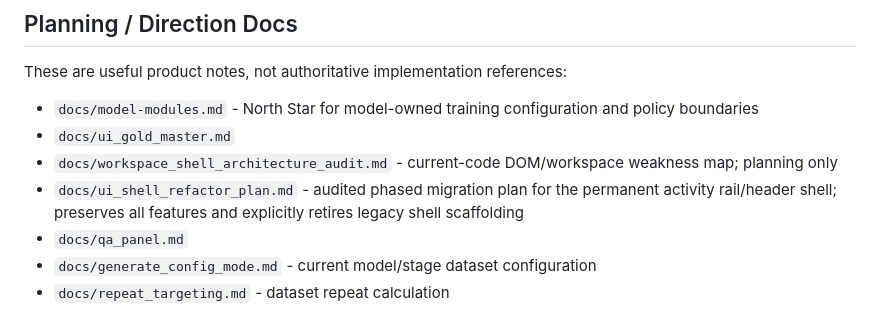
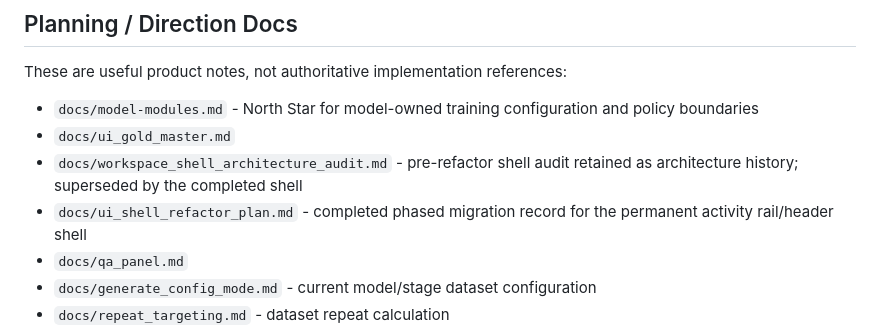
Before and after one commit to alienzed/webcap, a Markdown page: docs/README.md, the part around one of its changes. GitHub-like rendering.

Commit message:
Reclassify completed shell architecture docs

```diff
--- a/docs/README.md
+++ b/docs/README.md
@@ -51,8 +51,8 @@ These are useful product notes, not authoritative implementation references:
 
 - `docs/model-modules.md` - North Star for model-owned training configuration and policy boundaries
 - `docs/ui_gold_master.md`
-- `docs/workspace_shell_architecture_audit.md` - current-code DOM/workspace weakness map; planning only
-- `docs/ui_shell_refactor_plan.md` - audited phased migration plan for the permanent activity rail/header shell; preserves all features and explicitly retires legacy shell scaffolding
+- `docs/workspace_shell_architecture_audit.md` - pre-refactor shell audit retained as architecture history; superseded by the completed shell
+- `docs/ui_shell_refactor_plan.md` - completed phased migration record for the permanent activity rail/header shell
 - `docs/qa_panel.md`
 - `docs/generate_config_mode.md` - current model/stage dataset configuration
 - `docs/repeat_targeting.md` - dataset repeat calculation
```
Also changed, not shown: other parts of docs/README.md (+1 -1 lines).
